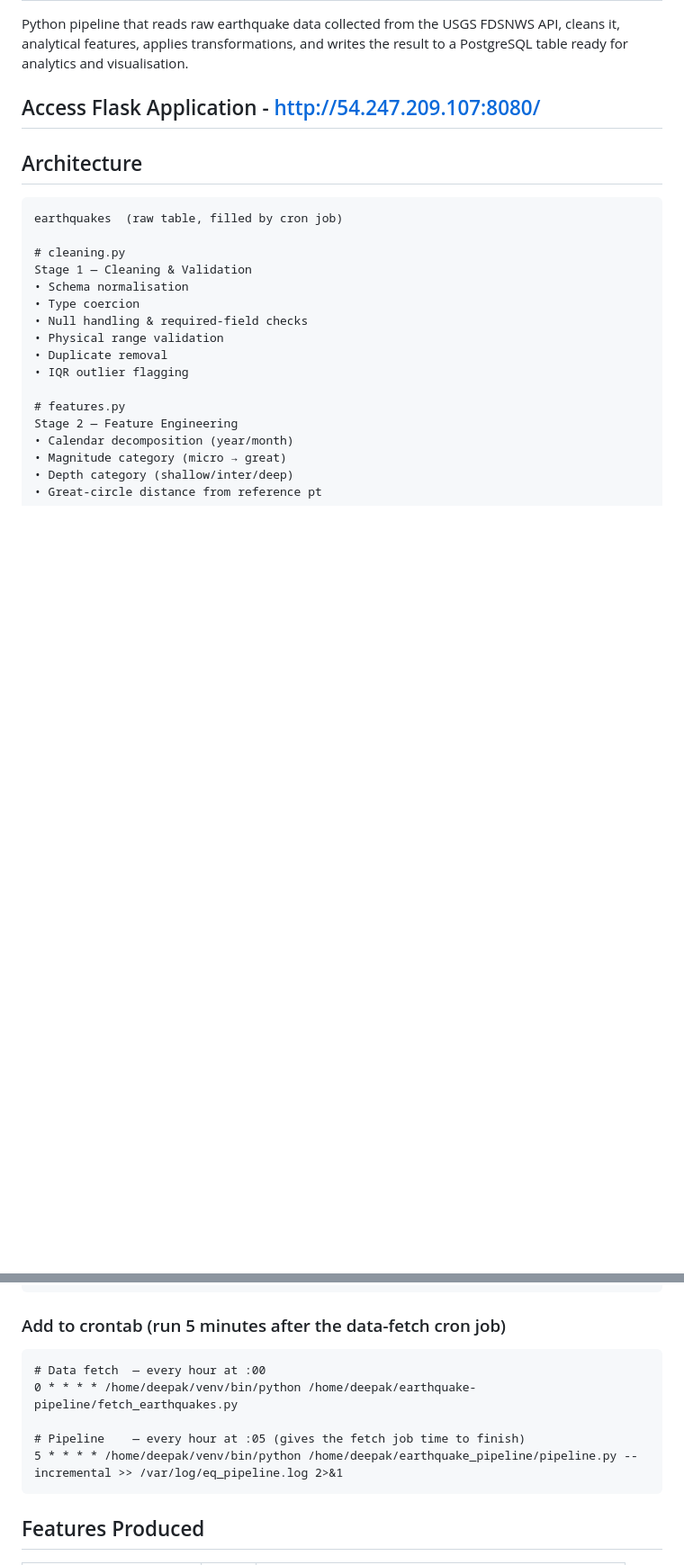
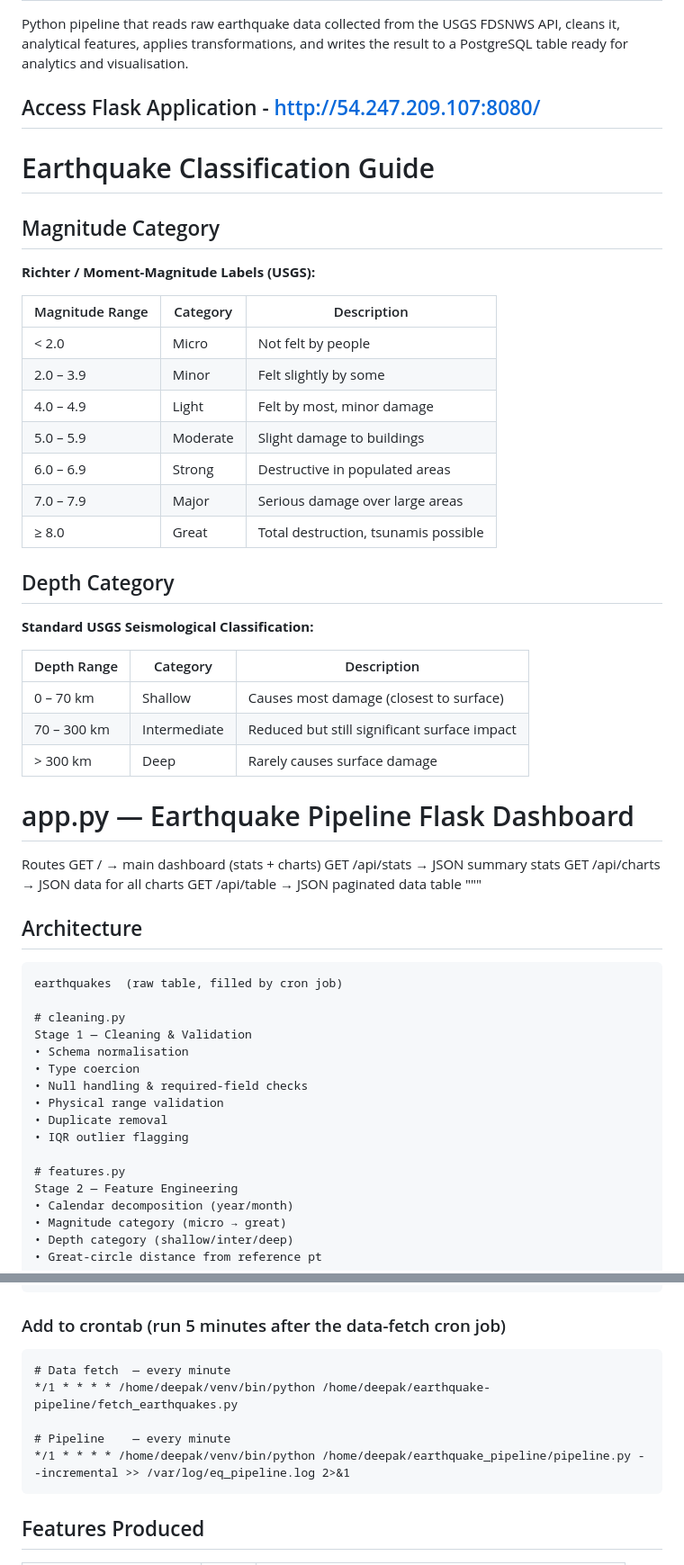
Before and after one commit to connect4deepak/earthquake-pipeline, a Markdown page: README.md, 2 parts joined by grey strips. Shown at 90% size. GitHub-like rendering; blank space fills up the shorter version.

````diff
--- a/README.md
+++ b/README.md
@@ -5,6 +5,39 @@ transformations, and writes the result to a PostgreSQL table ready for
 analytics and visualisation.
 
 ## Access Flask Application - http://54.247.209.107:8080/
+
+# Earthquake Classification Guide
+
+## Magnitude Category
+**Richter / Moment-Magnitude Labels (USGS):**
+
+| Magnitude Range | Category  | Description |
+|-----------------|----------|-------------|
+| < 2.0           | Micro    | Not felt by people |
+| 2.0 – 3.9       | Minor    | Felt slightly by some |
+| 4.0 – 4.9       | Light    | Felt by most, minor damage |
+| 5.0 – 5.9       | Moderate | Slight damage to buildings |
+| 6.0 – 6.9       | Strong   | Destructive in populated areas |
+| 7.0 – 7.9       | Major    | Serious damage over large areas |
+| ≥ 8.0           | Great    | Total destruction, tsunamis possible |
+
+## Depth Category
+**Standard USGS Seismological Classification:**
+
+| Depth Range | Category      | Description |
+|------------|--------------|-------------|
+| 0 – 70 km  | Shallow      | Causes most damage (closest to surface) |
+| 70 – 300 km| Intermediate | Reduced but still significant surface impact |
+| > 300 km   | Deep         | Rarely causes surface damage |
+
+app.py — Earthquake Pipeline Flask Dashboard
+============================================
+Routes
+  GET  /              → main dashboard (stats + charts)
+  GET  /api/stats     → JSON summary stats
+  GET  /api/charts    → JSON data for all charts
+  GET  /api/table     → JSON paginated data table
+"""
 
 ## Architecture
 ```
@@ -78,11 +111,11 @@ python pipeline.py --incremental
 
 ### Add to crontab (run 5 minutes after the data-fetch cron job)
 ```cronjob
-# Data fetch  — every hour at :00
-0 * * * * /home/deepak/venv/bin/python /home/deepak/earthquake-pipeline/fetch_earthquakes.py
+# Data fetch  — every minute
+*/1 * * * * /home/deepak/venv/bin/python /home/deepak/earthquake-pipeline/fetch_earthquakes.py
 
-# Pipeline    — every hour at :05 (gives the fetch job time to finish)
-5 * * * * /home/deepak/venv/bin/python /home/deepak/earthquake_pipeline/pipeline.py --incremental >> /var/log/eq_pipeline.log 2>&1
+# Pipeline    — every minute
+*/1 * * * * /home/deepak/venv/bin/python /home/deepak/earthquake_pipeline/pipeline.py --incremental >> /var/log/eq_pipeline.log 2>&1
 ```
 
 ## Features Produced
````
Also changed, not shown: other parts of README.md (+1 -1 lines).
